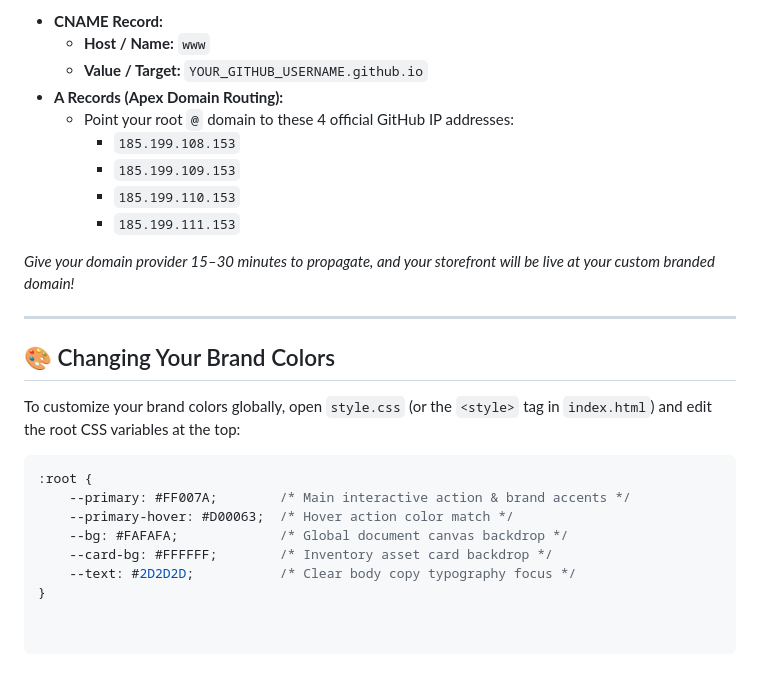
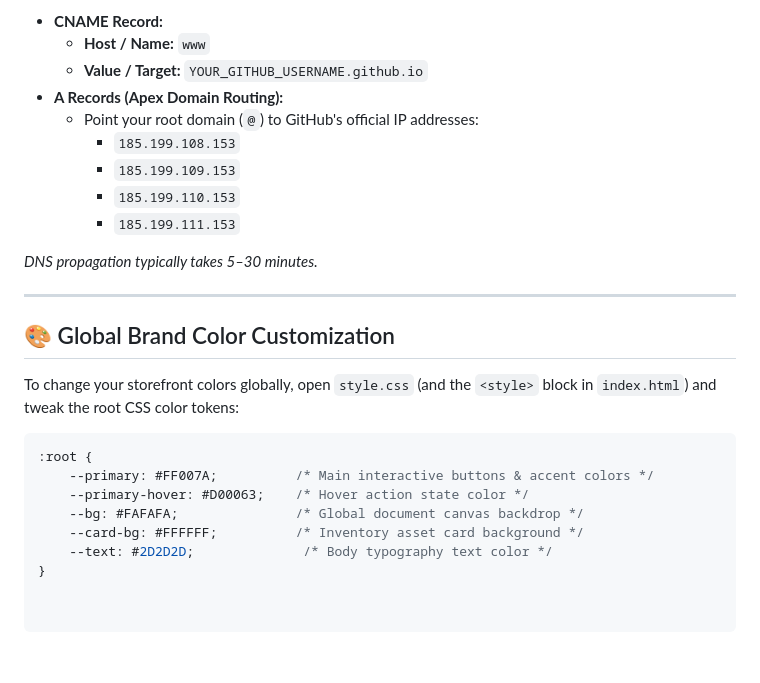
Before and after one commit to amberempowered8-alt/creator-storefront, a Markdown page: README.md, the part around one of its changes. Drawn GitHub-style.

````diff
--- a/README.md
+++ b/README.md
@@ -54,24 +69,25 @@ Log into your domain provider (e.g., Squarespace Domains) and navigate to your *
   * **Host / Name:** `www`
   * **Value / Target:** `YOUR_GITHUB_USERNAME.github.io`
 * **A Records (Apex Domain Routing):**
-  * Point your root `@` domain to these 4 official GitHub IP addresses:
+  * Point your root domain (`@`) to GitHub's official IP addresses:
     * `185.199.108.153`
     * `185.199.109.153`
     * `185.199.110.153`
     * `185.199.111.153`
 
-*Give your domain provider 15–30 minutes to propagate, and your storefront will be live at your custom branded domain!*
+*DNS propagation typically takes 5–30 minutes.*
 
 ---
 
-## 🎨 Changing Your Brand Colors
-To customize your brand colors globally, open `style.css` (or the `<style>` tag in `index.html`) and edit the root CSS variables at the top:
+## 🎨 Global Brand Color Customization
+
+To change your storefront colors globally, open `style.css` (and the `<style>` block in `index.html`) and tweak the root CSS color tokens:
 
 ```css
 :root {
-    --primary: #FF007A;        /* Main interactive action & brand accents */
-    --primary-hover: #D00063;  /* Hover action color match */
-    --bg: #FAFAFA;             /* Global document canvas backdrop */
-    --card-bg: #FFFFFF;        /* Inventory asset card backdrop */
-    --text: #2D2D2D;           /* Clear body copy typography focus */
+    --primary: #FF007A;          /* Main interactive buttons & accent colors */
+    --primary-hover: #D00063;    /* Hover action state color */
+    --bg: #FAFAFA;               /* Global document canvas backdrop */
+    --card-bg: #FFFFFF;          /* Inventory asset card background */
+    --text: #2D2D2D;              /* Body typography text color */
 }
````
Also changed, not shown: other parts of README.md (+45 -30 lines).
